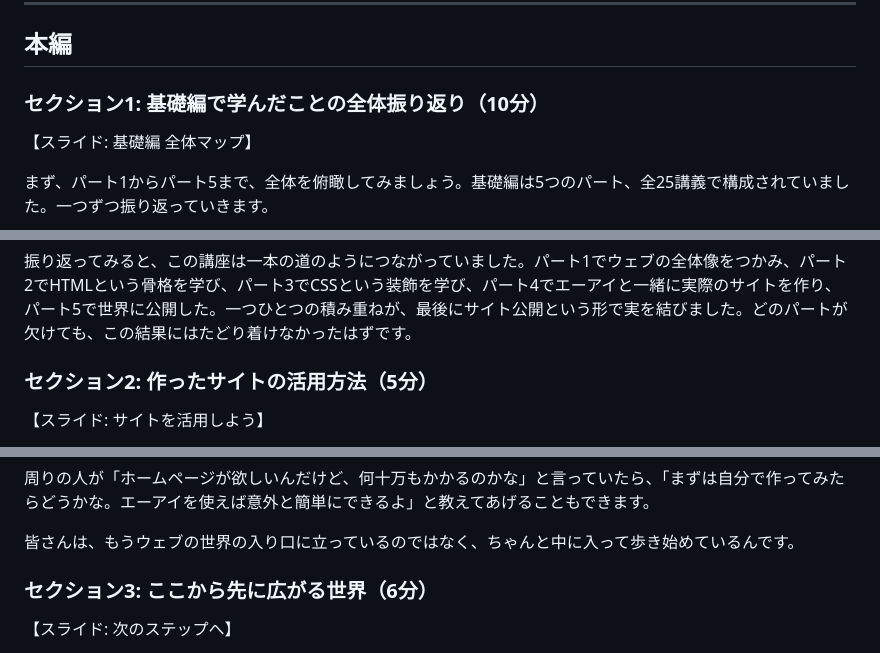
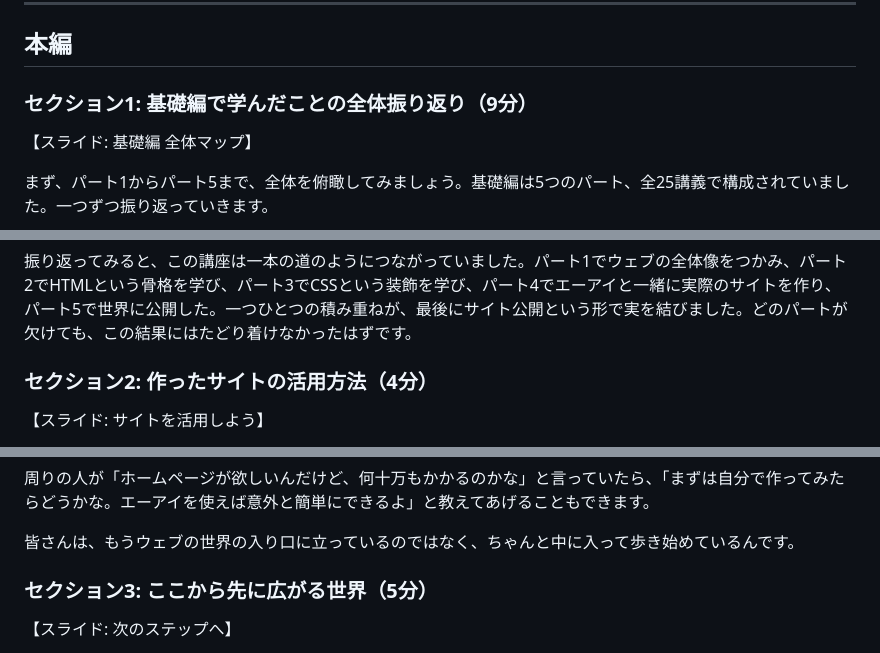
Before and after one commit to cnjw2021/lecture-automation, a Markdown page: data/lecture-25.md, 3 parts joined by grey strips. GitHub-like rendering.

Commit message:
5-3 스크립트 레뷰 피드백 반영: 용어 수정 및 시간 배분 정정
- `リンクタグ`(`<link>`) 혼선 방지: 복수 페이지 설명에서 `<a>` 태그를
  `リンクタグ` 대신 `アンカータグ`로 명확히 표기
- 섹션별 강의 시간 합계 정정: 기존 합계 28분 → 25분으로 조정
  (セクション1: 10→9분, セクション2: 5→4분, セクション3: 6→5분)
- 講師メモ 시간 내역 수정: 본편 24분 → 21분, 합계 정확히 25분으로 기재

```diff
--- a/data/lecture-25.md
+++ b/data/lecture-25.md
@@ -20,7 +20,7 @@
 
 ## 本編
 
-### セクション1: 基礎編で学んだことの全体振り返り（10分）
+### セクション1: 基礎編で学んだことの全体振り返り（9分）
 
 【スライド: 基礎編 全体マップ】
 
@@ -102,7 +102,7 @@ CSSの仕組みから始まって、セレクタの使い方を覚えました
 
 振り返ってみると、この講座は一本の道のようにつながっていました。パート1でウェブの全体像をつかみ、パート2でHTMLという骨格を学び、パート3でCSSという装飾を学び、パート4でエーアイと一緒に実際のサイトを作り、パート5で世界に公開した。一つひとつの積み重ねが、最後にサイト公開という形で実を結びました。どのパートが欠けても、この結果にはたどり着けなかったはずです。
 
-### セクション2: 作ったサイトの活用方法（5分）
+### セクション2: 作ったサイトの活用方法（4分）
 
 【スライド: サイトを活用しよう】
 
@@ -132,7 +132,7 @@ CSSの仕組みから始まって、セレクタの使い方を覚えました
 
 皆さんは、もうウェブの世界の入り口に立っているのではなく、ちゃんと中に入って歩き始めているんです。
 
-### セクション3: ここから先に広がる世界（6分）
+### セクション3: ここから先に広がる世界（5分）
 
 【スライド: 次のステップへ】
 
```
Also changed, not shown: other parts of data/lecture-25.md (+2 -2 lines).
